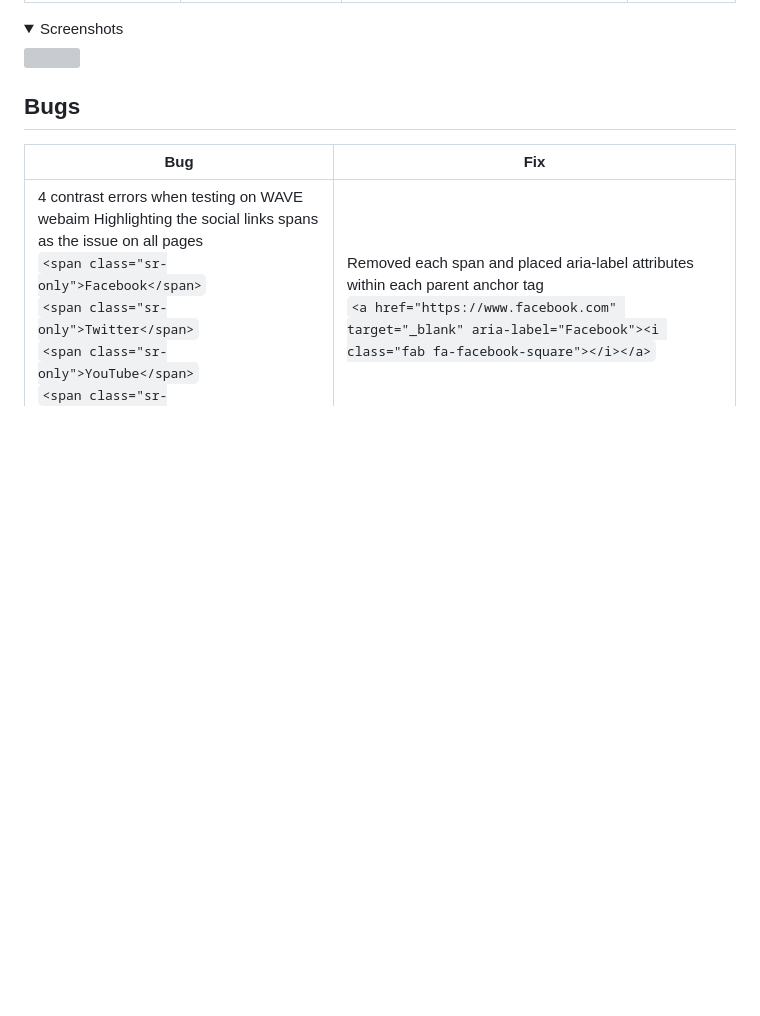
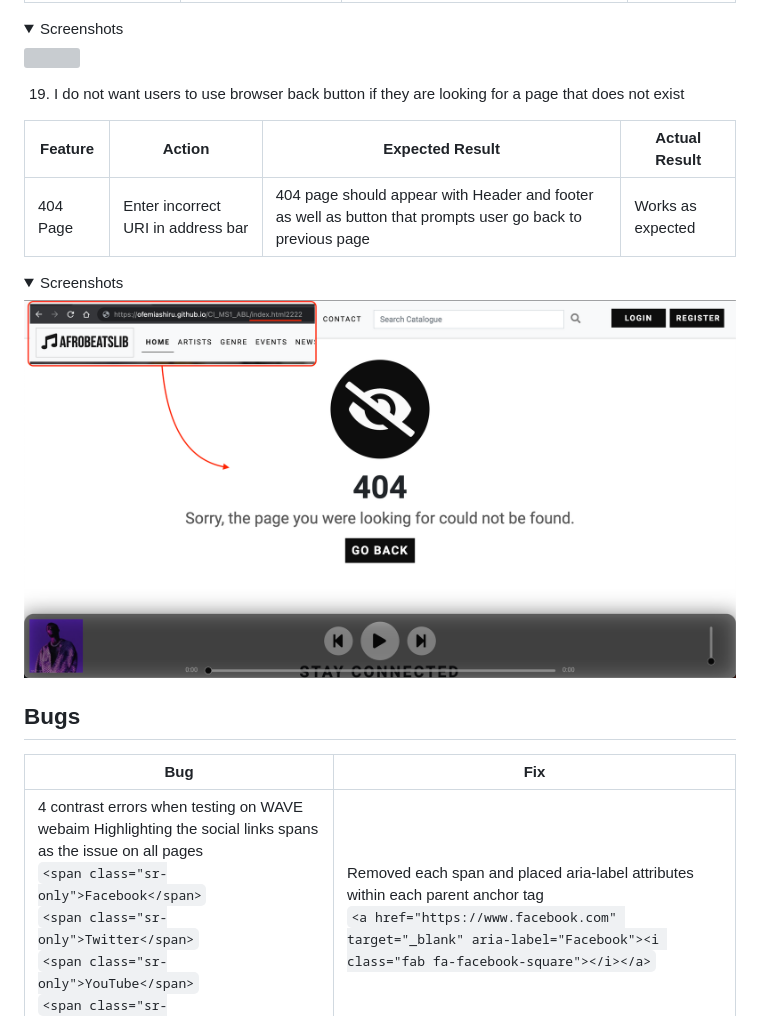
Before and after one commit to ofemiashiru/CI_MS1_ABL, a Markdown page: README.md, the part around the change. Rendered like a GitHub page; pictures changed too: docs/user-story-testing/user-story-19.png (added); folded sections open; blank space fills up the shorter version; grey boxes are pictures that could not be loaded.

Commit message:
readme: update user testing 19/ docs: upload user testing 19 image

```diff
--- a/README.md
+++ b/README.md
@@ -644,6 +644,15 @@ The website is completely responsive and has been tested on mobile, tablet and d
 <img src="docs/user-story-testing/user-story-18.png">
 </details>
 
+19. I do not want users to use browser back button if they are looking for a page that does not exist
+
+| **Feature** | **Action** | **Expected Result** | **Actual Result** |
+|-------------|------------|---------------------|-------------------|
+| 404 Page| Enter incorrect URI in address bar|404 page should appear with Header and footer as well as button that prompts user go back to previous page | Works as expected |
+
+<details><summary>Screenshots</summary>
+<img src="docs/user-story-testing/user-story-19.png">
+</details>
 
 
 ## Bugs
```
